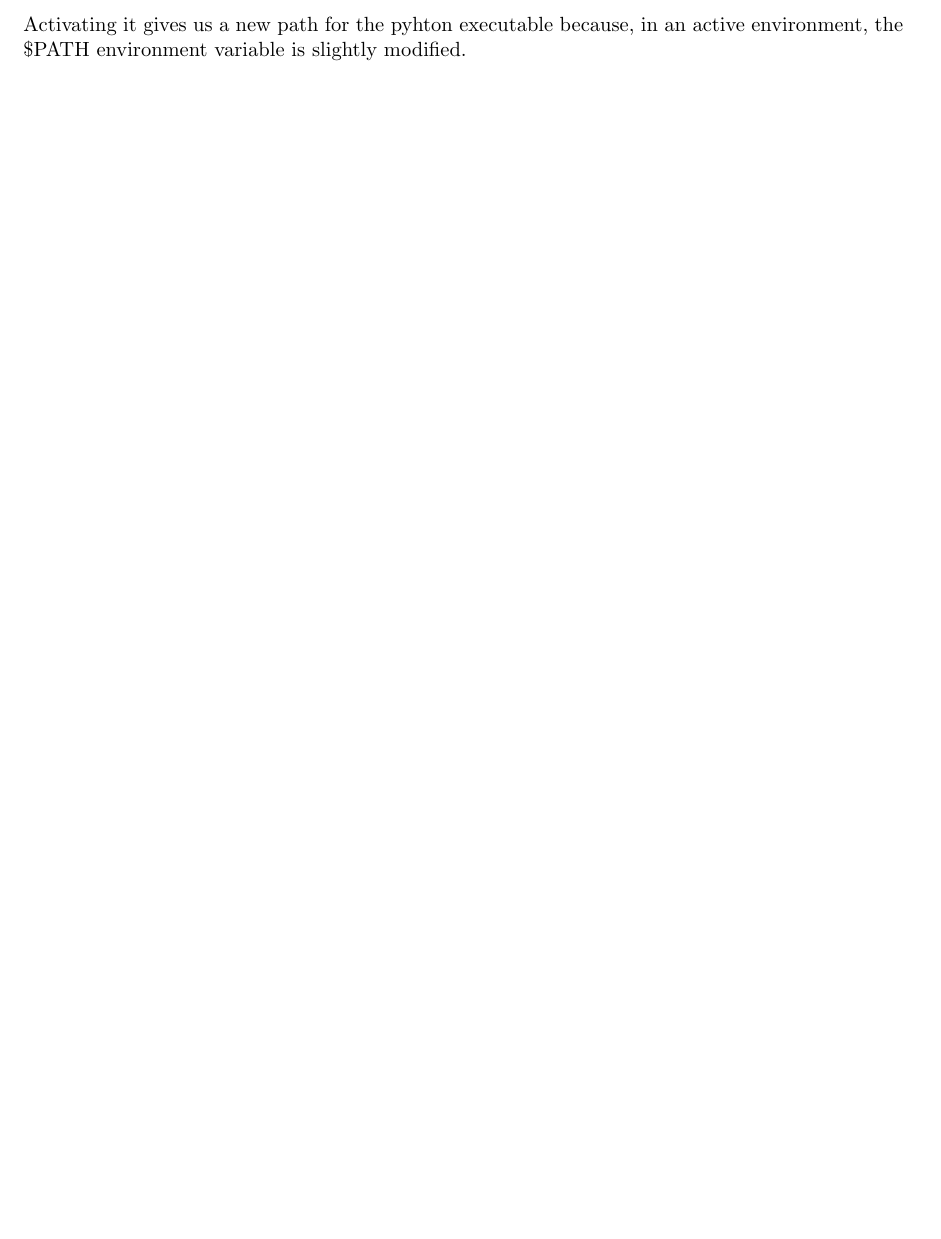
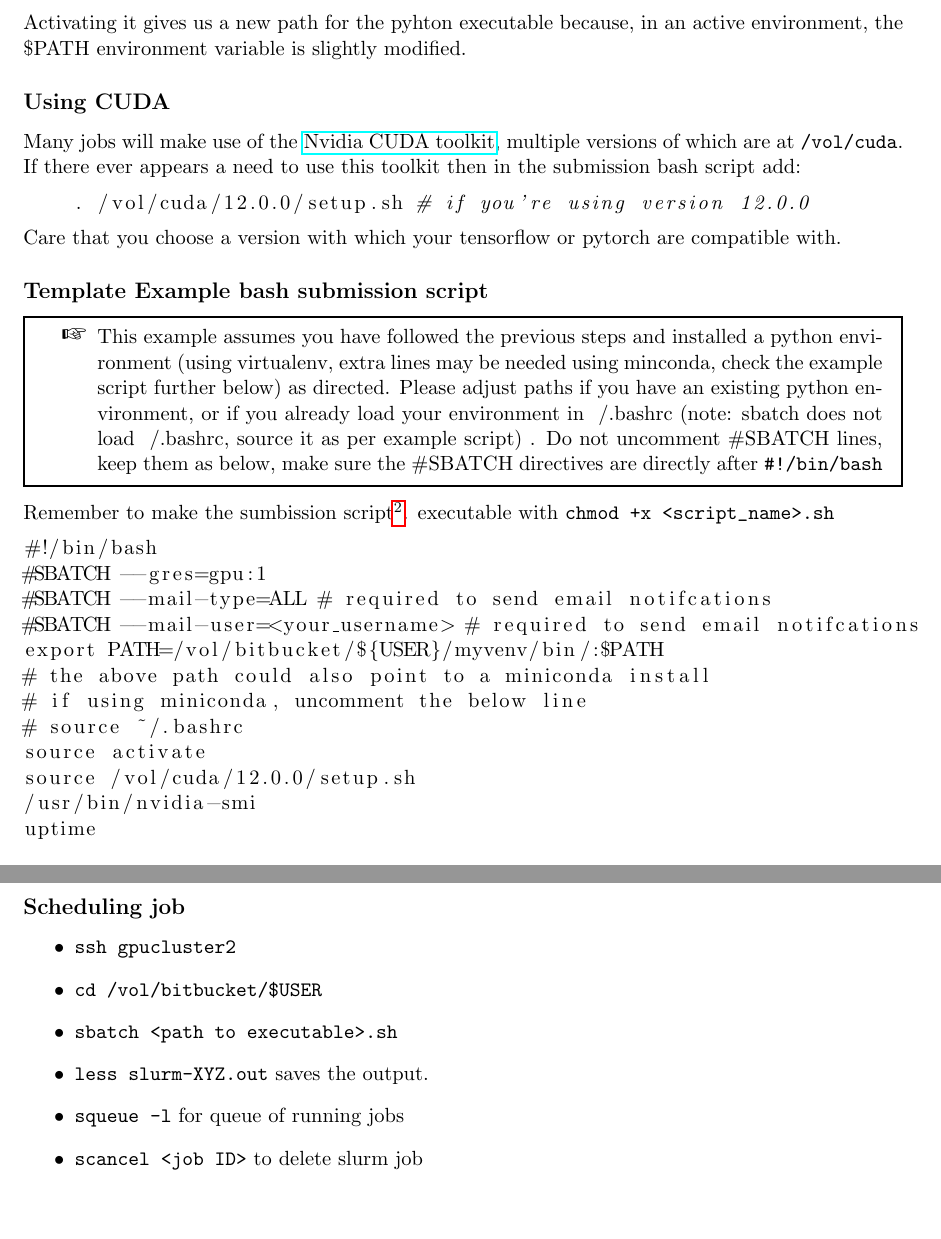
Before and after one commit to avzh1/radiotherapy, a LaTeX document (research/notes/source-data/connecting-to-source.tex): part of page 3 of 3 before the commit and two parts of pages 3 and 4 of 4 after it, the two joined at a grey line, cut so that both start at the same text, the shorter picture padded with empty space. Compiled offline with pdfLaTeX.

Commit message:
SLURM documentation complete

```diff
--- a/research/notes/source-data/connecting-to-source.tex
+++ b/research/notes/source-data/connecting-to-source.tex
@@ -15,6 +15,8 @@
     \begin{list}{}{\leftmargin=1cm
                    \labelwidth=\leftmargin}\item[\Large\ding{43}]}
   {\end{list}\end{mdframed}\par}
+
+\setlength{\parindent}{0pt}
 
 \begin{document}
 
@@ -112,13 +114,48 @@ which python3
 
 Activating it gives us a new path for the pyhton executable because, in an active environment, the \$PATH environment variable is slightly modified.
 
-% \subsection*{See Queue of jobs}
+\subsection*{Using CUDA}
 
-% To see the queue of jobs run \verb|squeue -l|
+Many jobs will make use of the \href{https://developer.nvidia.com/cuda-toolkit}{Nvidia CUDA toolkit}, multiple versions of which are at \texttt{/vol/cuda}. If there ever appears a need to use this toolkit then in the submission bash script add:
 
-% \subsection*{Delete a slurm job}
+\begin{lstlisting}[language=sh]
+    . /vol/cuda/12.0.0/setup.sh # if you're using version 12.0.0
+\end{lstlisting}
 
-% To delete a slurm job run \verb|scancel <job ID>|
+Care that you choose a version with which your tensorflow or pytorch are compatible with.
 
+\subsection*{Template Example bash submission script}
+
+\begin{warning}
+    This example assumes you have followed the previous steps and installed a python environment (using virtualenv, extra lines may  be needed using minconda, check the example script further below) as directed. Please adjust paths if you have an existing python environment, or if you already load your environment in ~/.bashrc (note: sbatch does not load ~/.bashrc, source it as per example script) . Do not uncomment \#SBATCH lines, keep them as below, make sure the \#SBATCH directives are directly after \verb|#!/bin/bash|
+\end{warning}
+
+Remember to make the sumbission script\footnote{example can be found at \texttt{/vol/bitbucket/shared/slurmseg.sh}}. executable with \verb|chmod +x <script_name>.sh|
+
+\begin{lstlisting}{language=bash}
+#!/bin/bash
+#SBATCH --gres=gpu:1
+#SBATCH --mail-type=ALL # required to send email notifcations
+#SBATCH --mail-user=<your_username> # required to send email notifcations
+export PATH=/vol/bitbucket/${USER}/myvenv/bin/:$PATH
+# the above path could also point to a miniconda install
+# if using miniconda, uncomment the below line
+# source ~/.bashrc
+source activate
+source /vol/cuda/12.0.0/setup.sh
+/usr/bin/nvidia-smi
+uptime
+\end{lstlisting}
+
+\subsection*{Scheduling job}
+
+\begin{itemize}
+    \item \texttt{ssh gpucluster2}
+    \item \texttt{cd /vol/bitbucket/\$USER}
+    \item \texttt{sbatch <path to executable>.sh}
+    \item \texttt{less slurm-XYZ.out} saves the output.
+    \item \verb|squeue -l| for queue of running jobs
+    \item \verb|scancel <job ID>| to delete slurm job
+\end{itemize}
 
 \end{document}
```
Also changed, not shown: research/notes/source-data/connecting-to-source.pdf.
